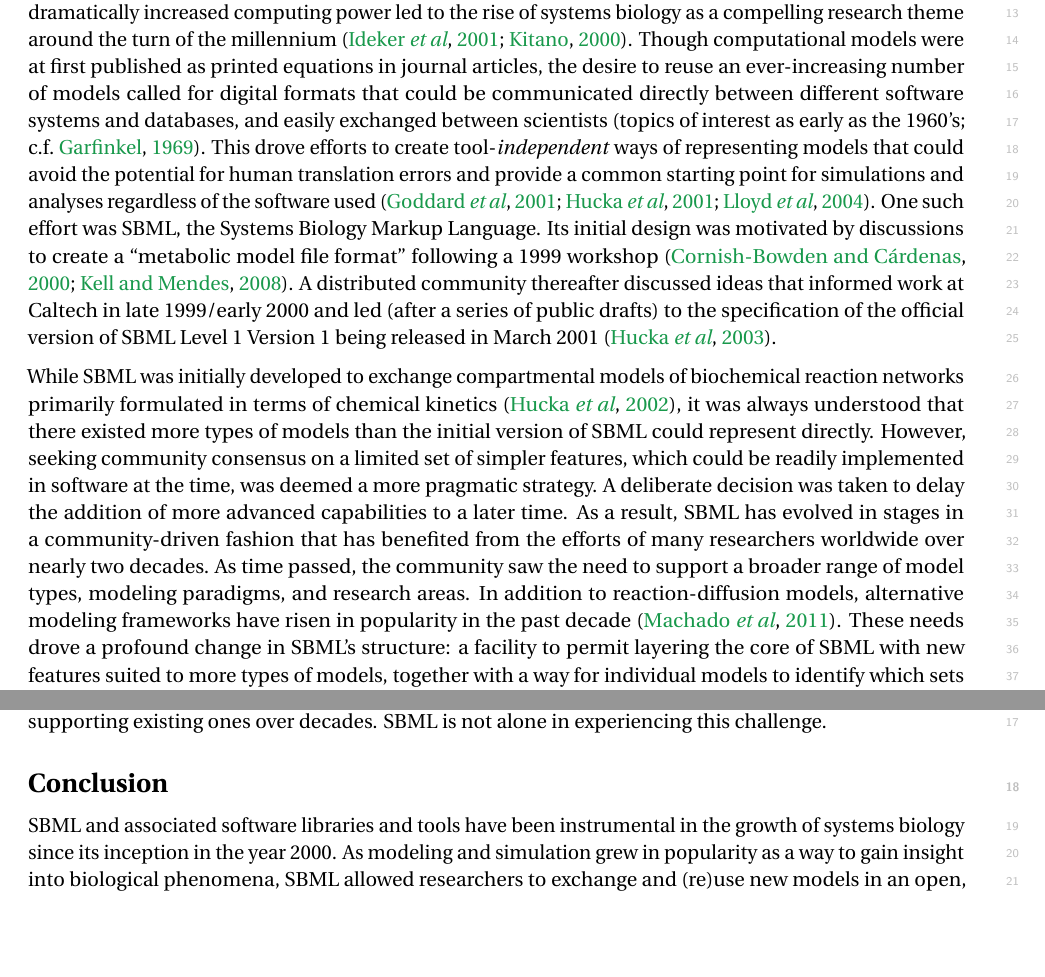
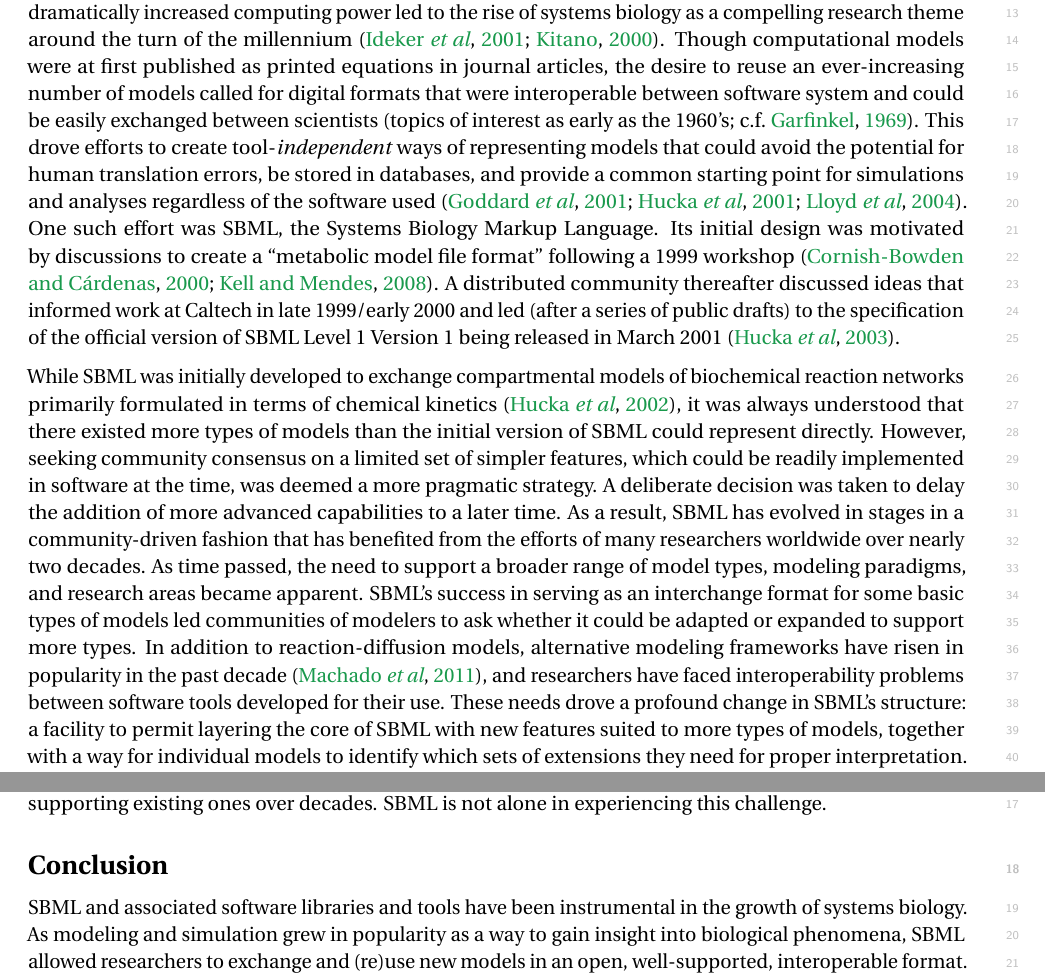
Before and after one commit to sbmlteam/sbml-level-3-paper-overleaf, a LaTeX document (main.tex): two parts of pages 3 and 19 of 30, joined at a grey line, cut so that both start at the same text, the shorter picture padded with empty space. Compiled offline with pdfLaTeX.

Commit message:
Address task 8 in a different way

```diff
--- a/main.tex
+++ b/main.tex
@@ -218,9 +218,9 @@ Systems biology has experienced dramatic growth in the number, size and complexi
 
 Systems modeling and numerical simulations in biology can be traced to the mid-20\textsuperscript{th} century. Though general theorizing about systems began earlier, the application of systems analysis to biology gained attention in the 1950's thanks to the work of biologists such as von~Bertalanffy and Kacser~\citep{Von_Bertalanffy1950-dy, Von_Bertalanffy1950-wa, Kacser1957-ox}. The era of numerical simulation in biology truly began with the landmark works of Chance on enzyme kinetics~\citep{chance1952mechanism, chance1940kinetics}, Hodgkin and Huxley on the molecular basis of neuronal transmission~\citep{hodgkin1952quantitative}, and Turing on the chemical basis of morphogenesis~\citep{turing1990chemical}. Since then, the number and variety of models have grown in all of the life sciences. As precise descriptions of phenomena that can be simulated, analyzed, and compared to experimental data, models provide unique insights that can confirm or refute hypotheses, suggest new experiments, and identify refinements to the models~\citep{Heinrich1996, le_novere_2015}.
 
-The availability of more data about biological mechanisms, more powerful modeling methods, and dramatically increased computing power led to the rise of systems biology as a compelling research theme around the turn of the millennium~\citep{kitano2000perspectives, ideker2001new}. Though computational models were at first published as printed equations in journal articles, the desire to reuse an ever-increasing number of models called for digital formats that could be communicated directly between different software systems and databases, and easily exchanged between scientists~\citep[topics of interest as early as the 1960's; c.f.][]{Garfinkel1969construction}. This drove efforts to create tool-\emph{independent} ways of representing models that could avoid the potential for human translation errors and provide a common starting point for simulations and analyses regardless of the software used~\citep{Lloyd2004-fd, Goddard2001-ix, hucka_2001}. One such effort was SBML, the Systems Biology Markup Language. Its initial design was motivated by discussions to create a ``metabolic model file format'' following a 1999 workshop~\citep{Cornish-Bowden2000technological, kell2008the}. A distributed community thereafter discussed ideas that informed work at Caltech in late 1999/early 2000 and led (after a series of public drafts) to the specification of the official version of SBML Level 1 Version 1 being released in March 2001~\citep{hucka_2003}.
+The availability of more data about biological mechanisms, more powerful modeling methods, and dramatically increased computing power led to the rise of systems biology as a compelling research theme around the turn of the millennium~\citep{kitano2000perspectives, ideker2001new}. Though computational models were at first published as printed equations in journal articles, the desire to reuse an ever-increasing number of models called for digital formats that were interoperable between software system and could be easily exchanged between scientists~\citep[topics of interest as early as the 1960's; c.f.][]{Garfinkel1969construction}. This drove efforts to create tool-\emph{independent} ways of representing models that could avoid the potential for human translation errors, be stored in databases, and provide a common starting point for simulations and analyses regardless of the software used~\citep{Lloyd2004-fd, Goddard2001-ix, hucka_2001}.  One such effort was SBML, the Systems Biology Markup Language. Its initial design was motivated by discussions to create a ``metabolic model file format'' following a 1999 workshop~\citep{Cornish-Bowden2000technological, kell2008the}. A distributed community thereafter discussed ideas that informed work at Caltech in late 1999/early 2000 and led (after a series of public drafts) to the specification of the official version of SBML Level 1 Version 1 being released in March 2001~\citep{hucka_2003}.
 
-While SBML was initially developed to exchange compartmental models of biochemical reaction networks primarily formulated in terms of chemical kinetics~\citep{hucka_2002}, it was always understood that there existed more types of models than the initial version of SBML could represent directly. However, seeking community consensus on a limited set of simpler features, which could be readily implemented in software at the time, was deemed a more pragmatic strategy. A deliberate decision was taken to delay the addition of more advanced capabilities to a later time.  As a result, SBML has evolved in stages in a community-driven fashion that has benefited from the efforts of many researchers worldwide over nearly two decades.  As time passed, the community saw the need to support a broader range of model types, modeling paradigms, and research areas. In addition to reaction-diffusion models, alternative modeling frameworks have risen in popularity in the past decade~\citep{Machado2011modelinga}. These needs drove a profound change in SBML's structure: a facility to permit layering the core of SBML with new features suited to more types of models, together with a way for individual models to identify which sets of extensions they need for proper interpretation.  The release of SBML Level~3~\citep{Hucka2010a} has provided a new foundation to enable the exchange of a greater variety of models in various domains of biology (Figure~\ref{level-3-diagram}).
+While SBML was initially developed to exchange compartmental models of biochemical reaction networks primarily formulated in terms of chemical kinetics~\citep{hucka_2002}, it was always understood that there existed more types of models than the initial version of SBML could represent directly. However, seeking community consensus on a limited set of simpler features, which could be readily implemented in software at the time, was deemed a more pragmatic strategy. A deliberate decision was taken to delay the addition of more advanced capabilities to a later time.  As a result, SBML has evolved in stages in a community-driven fashion that has benefited from the efforts of many researchers worldwide over nearly two decades.  As time passed, the need to support a broader range of model types, modeling paradigms, and research areas became apparent.  SBML's success in serving as an interchange format for some basic types of models led communities of modelers to ask whether it could be adapted or expanded to support more types.  In addition to reaction-diffusion models, alternative modeling frameworks have risen in popularity in the past decade~\citep{Machado2011modelinga}, and researchers have faced interoperability problems between software tools developed for their use.  These needs drove a profound change in SBML's structure: a facility to permit layering the core of SBML with new features suited to more types of models, together with a way for individual models to identify which sets of extensions they need for proper interpretation.  The release of SBML Level~3~\citep{Hucka2010a} has provided a new foundation to enable the exchange of a greater variety of models in various domains of biology (Figure~\ref{level-3-diagram}).
 
 In the rest of this article, we begin by summarizing SBML's general structure, then in the following section, we describe the modularity introduced in Level~3 and the wide range of modeling formalisms supported by Level~3 packages.  We then turn attention to the community aspects of SBML development.  We continue with a discussion of SBML's impact on both computational modeling and the modeling community, and finally, we close with a discussion of forthcoming challenges.
 
@@ -492,9 +492,7 @@ Changing this will require continual education and outreach, especially to stude
 \section*{Conclusion}
 % ======================================================================
 
-SBML and associated software libraries and tools have been instrumental in the growth of systems biology %for nearly twenty years.
-since its inception in the year 2000.
-As modeling and simulation grew in popularity as a way to gain insight into biological phenomena, SBML allowed researchers to exchange and (re)use new models in an open, well-supported, interoperable format. SBML has made possible much of the research pursued by the authors of this article, and also helped us to structure our thoughts about our models and the biology they represent.  Today, scientists can build, manipulate, annotate, store, reuse, publish, and connect models to each other and to basic data sources.  In effect, SBML has turned models into a kind of data and transformed modeling in biology from an art to an exercise in engineering.
+SBML and associated software libraries and tools have been instrumental in the growth of systems biology.  As modeling and simulation grew in popularity as a way to gain insight into biological phenomena, SBML allowed researchers to exchange and (re)use new models in an open, well-supported, interoperable format. SBML has made possible much of the research pursued by the authors of this article, and also helped us to structure our thoughts about our models and the biology they represent.  Today, scientists can build, manipulate, annotate, store, reuse, publish, and connect models to each other and to basic data sources.  In effect, SBML has turned models into a kind of data and transformed modeling in biology from an art to an exercise in engineering.
 
 As the field of systems biology continues to grow and address emerging challenges, SBML will grow along with it.  This evolution will (as it always has) depend on close cooperation between biologists and software developers.  We hope that SBML will continue to be a source of inspiration for many researchers, especially those new to the field.  In return, may they help develop the next generation of SBML to support more comprehensive, richer, and more diverse models, and expand the reach of systems modeling towards entire cells, organs, and organisms.
 
```
